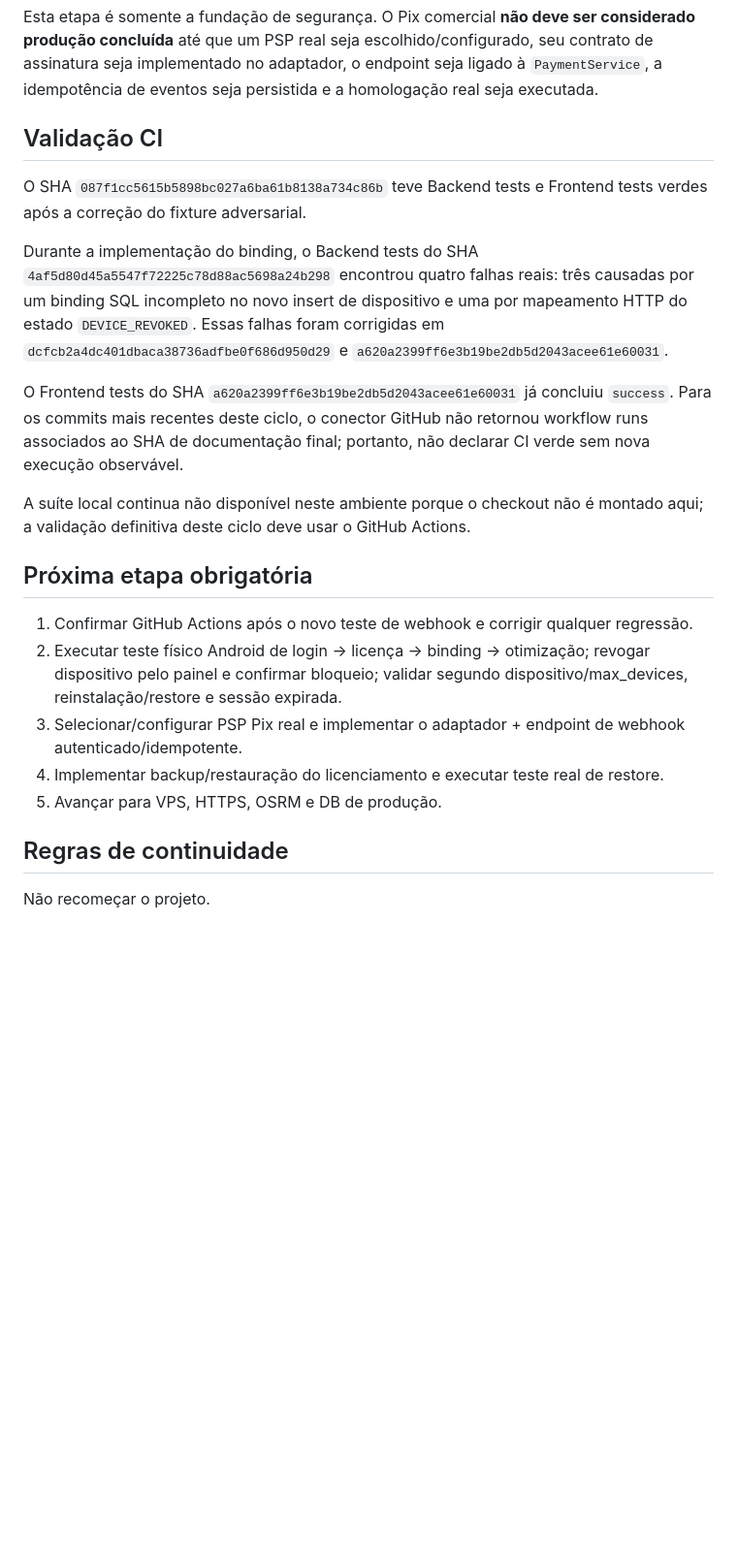
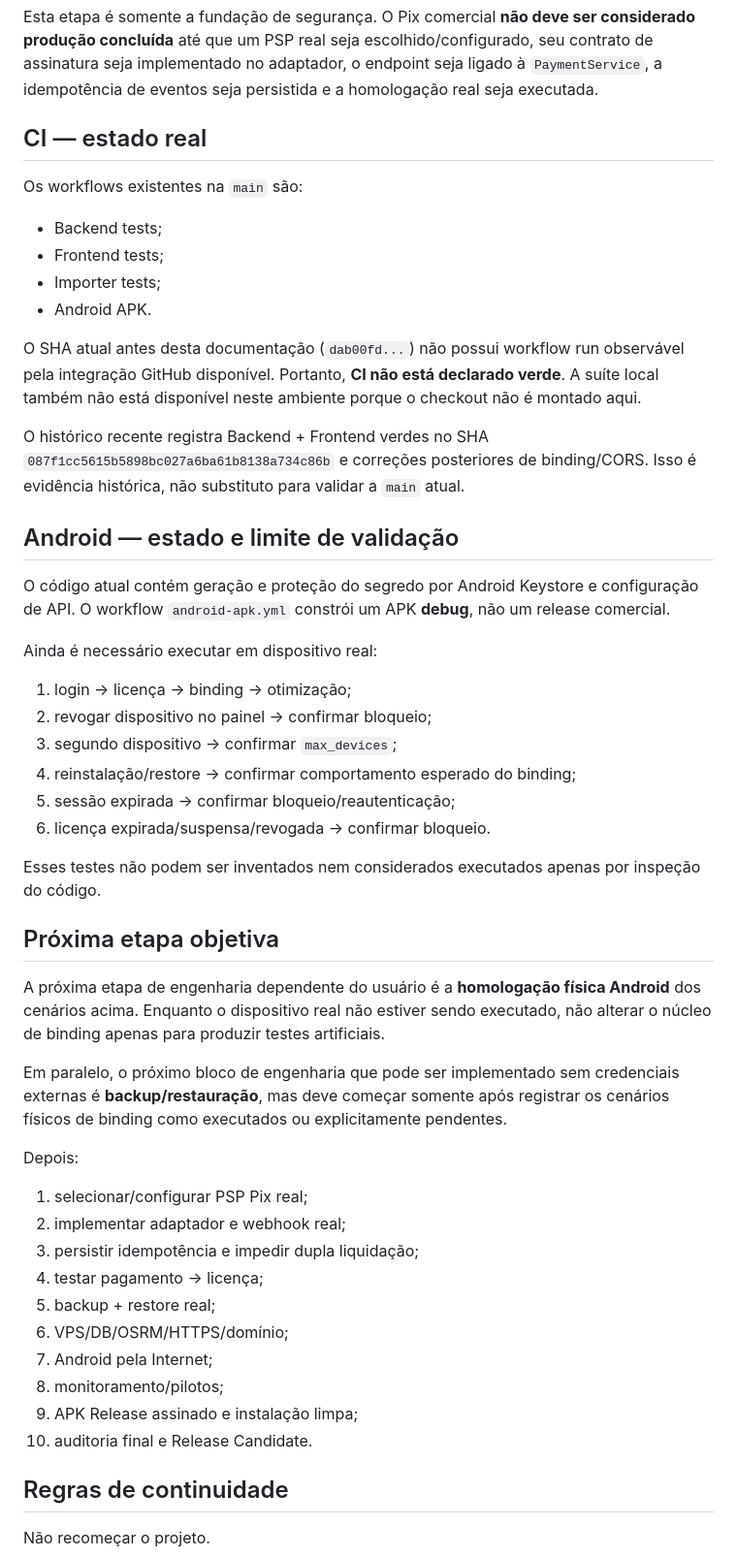
Before and after one commit to heldergaraujo2/Otimizer, a Markdown page: PROJECT_MEMORY/11_HANDOFF.md, the part around one of its changes. Shown at 97% size. Rendered like a GitHub page; blank space fills up the shorter version.

Commit message:
docs: update handoff with verified continuity audit

```diff
--- a/PROJECT_MEMORY/11_HANDOFF.md
+++ b/PROJECT_MEMORY/11_HANDOFF.md
@@ -76,23 +83,52 @@ O núcleo funcional de importação, localização, PhysicalStop, OSRM, otimiza
 
 Esta etapa é somente a fundação de segurança. O Pix comercial **não deve ser considerado produção concluída** até que um PSP real seja escolhido/configurado, seu contrato de assinatura seja implementado no adaptador, o endpoint seja ligado à `PaymentService`, a idempotência de eventos seja persistida e a homologação real seja executada.
 
-## Validação CI
+## CI — estado real
 
-O SHA `087f1cc5615b5898bc027a6ba61b8138a734c86b` teve Backend tests e Frontend tests verdes após a correção do fixture adversarial.
+Os workflows existentes na `main` são:
 
-Durante a implementação do binding, o Backend tests do SHA `4af5d80d45a5547f72225c78d88ac5698a24b298` encontrou quatro falhas reais: três causadas por um binding SQL incompleto no novo insert de dispositivo e uma por mapeamento HTTP do estado `DEVICE_REVOKED`. Essas falhas foram corrigidas em `dcfcb2a4dc401dbaca38736adfbe0f686d950d29` e `a620a2399ff6e3b19be2db5d2043acee61e60031`.
+- Backend tests;
+- Frontend tests;
+- Importer tests;
+- Android APK.
 
-O Frontend tests do SHA `a620a2399ff6e3b19be2db5d2043acee61e60031` já concluiu `success`. Para os commits mais recentes deste ciclo, o conector GitHub não retornou workflow runs associados ao SHA de documentação final; portanto, não declarar CI verde sem nova execução observável.
+O SHA atual antes desta documentação (`dab00fd...`) não possui workflow run observável pela integração GitHub disponível. Portanto, **CI não está declarado verde**. A suíte local também não está disponível neste ambiente porque o checkout não é montado aqui.
 
-A suíte local continua não disponível neste ambiente porque o checkout não é montado aqui; a validação definitiva deste ciclo deve usar o GitHub Actions.
+O histórico recente registra Backend + Frontend verdes no SHA `087f1cc5615b5898bc027a6ba61b8138a734c86b` e correções posteriores de binding/CORS. Isso é evidência histórica, não substituto para validar a `main` atual.
 
-## Próxima etapa obrigatória
+## Android — estado e limite de validação
 
-1. Confirmar GitHub Actions após o novo teste de webhook e corrigir qualquer regressão.
-2. Executar teste físico Android de login → licença → binding → otimização; revogar dispositivo pelo painel e confirmar bloqueio; validar segundo dispositivo/max_devices, reinstalação/restore e sessão expirada.
-3. Selecionar/configurar PSP Pix real e implementar o adaptador + endpoint de webhook autenticado/idempotente.
-4. Implementar backup/restauração do licenciamento e executar teste real de restore.
-5. Avançar para VPS, HTTPS, OSRM e DB de produção.
+O código atual contém geração e proteção do segredo por Android Keystore e configuração de API. O workflow `android-apk.yml` constrói um APK **debug**, não um release comercial.
+
+Ainda é necessário executar em dispositivo real:
+
+1. login → licença → binding → otimização;
+2. revogar dispositivo no painel → confirmar bloqueio;
+3. segundo dispositivo → confirmar `max_devices`;
+4. reinstalação/restore → confirmar comportamento esperado do binding;
+5. sessão expirada → confirmar bloqueio/reautenticação;
+6. licença expirada/suspensa/revogada → confirmar bloqueio.
+
+Esses testes não podem ser inventados nem considerados executados apenas por inspeção do código.
+
+## Próxima etapa objetiva
+
+A próxima etapa de engenharia dependente do usuário é a **homologação física Android** dos cenários acima. Enquanto o dispositivo real não estiver sendo executado, não alterar o núcleo de binding apenas para produzir testes artificiais.
+
+Em paralelo, o próximo bloco de engenharia que pode ser implementado sem credenciais externas é **backup/restauração**, mas deve começar somente após registrar os cenários físicos de binding como executados ou explicitamente pendentes.
+
+Depois:
+
+1. selecionar/configurar PSP Pix real;
+2. implementar adaptador e webhook real;
+3. persistir idempotência e impedir dupla liquidação;
+4. testar pagamento → licença;
+5. backup + restore real;
+6. VPS/DB/OSRM/HTTPS/domínio;
+7. Android pela Internet;
+8. monitoramento/pilotos;
+9. APK Release assinado e instalação limpa;
+10. auditoria final e Release Candidate.
 
 ## Regras de continuidade
 
```
Also changed, not shown: other parts of PROJECT_MEMORY/11_HANDOFF.md (+17 -10 lines).
